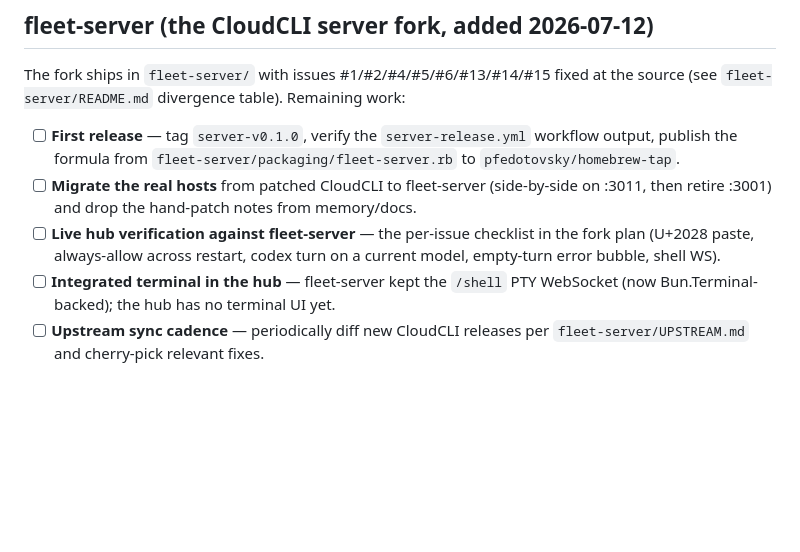
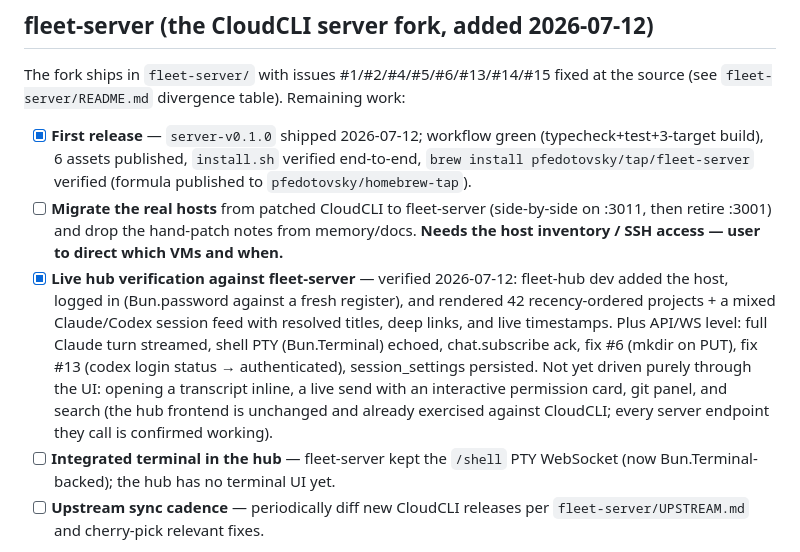
Before and after one commit to pfedotovsky/agents-fleet-hub, a Markdown page: docs/backlog.md, the part around the change. GitHub-like rendering; blank space fills up the shorter version.

```diff
--- a/docs/backlog.md
+++ b/docs/backlog.md
@@ -108,15 +108,25 @@ The fork ships in `fleet-server/` with issues #1/#2/#4/#5/#6/#13/#14/#15
 fixed at the source (see `fleet-server/README.md` divergence table).
 Remaining work:
 
-- [ ] **First release** — tag `server-v0.1.0`, verify the
-  `server-release.yml` workflow output, publish the formula from
-  `fleet-server/packaging/fleet-server.rb` to `pfedotovsky/homebrew-tap`.
+- [x] **First release** — `server-v0.1.0` shipped 2026-07-12; workflow
+  green (typecheck+test+3-target build), 6 assets published,
+  `install.sh` verified end-to-end, `brew install pfedotovsky/tap/fleet-server`
+  verified (formula published to `pfedotovsky/homebrew-tap`).
 - [ ] **Migrate the real hosts** from patched CloudCLI to fleet-server
   (side-by-side on :3011, then retire :3001) and drop the hand-patch notes
-  from memory/docs.
-- [ ] **Live hub verification against fleet-server** — the per-issue
-  checklist in the fork plan (U+2028 paste, always-allow across restart,
-  codex turn on a current model, empty-turn error bubble, shell WS).
+  from memory/docs. **Needs the host inventory / SSH access — user to
+  direct which VMs and when.**
+- [x] **Live hub verification against fleet-server** — verified 2026-07-12:
+  fleet-hub dev added the host, logged in (Bun.password against a fresh
+  register), and rendered 42 recency-ordered projects + a mixed
+  Claude/Codex session feed with resolved titles, deep links, and live
+  timestamps. Plus API/WS level: full Claude turn streamed, shell PTY
+  (Bun.Terminal) echoed, chat.subscribe ack, fix #6 (mkdir on PUT), fix
+  #13 (codex login status → authenticated), session_settings persisted.
+  Not yet driven purely through the UI: opening a transcript inline, a
+  live send with an interactive permission card, git panel, and search
+  (the hub frontend is unchanged and already exercised against CloudCLI;
+  every server endpoint they call is confirmed working).
 - [ ] **Integrated terminal in the hub** — fleet-server kept the `/shell`
   PTY WebSocket (now Bun.Terminal-backed); the hub has no terminal UI yet.
 - [ ] **Upstream sync cadence** — periodically diff new CloudCLI releases
```
Also changed, not shown: docs/changelog.md (+12 -0 lines).
